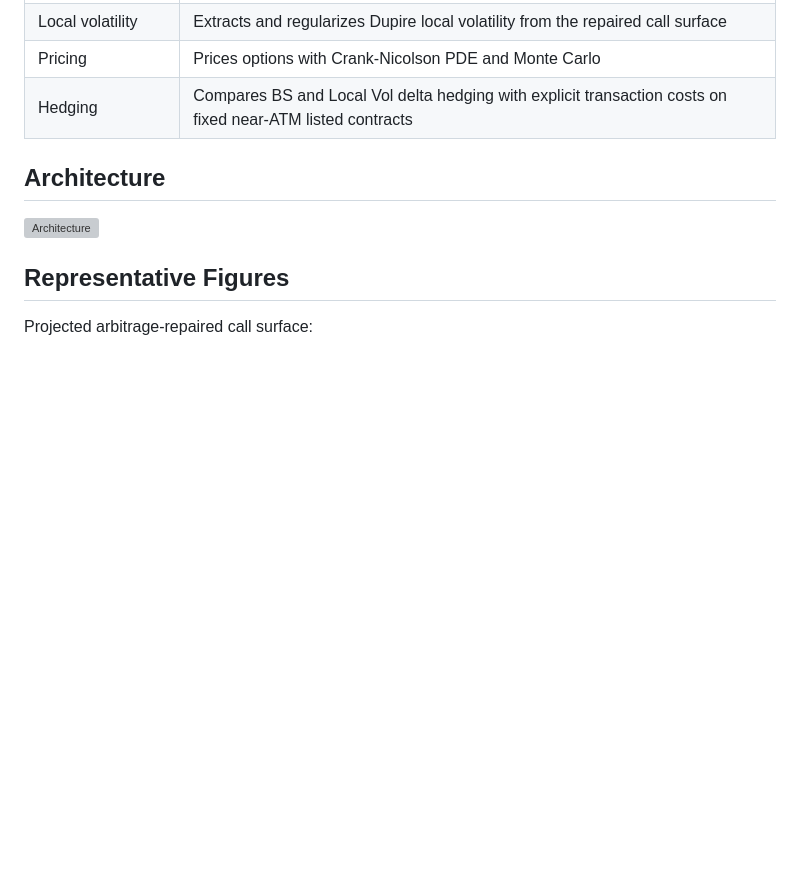
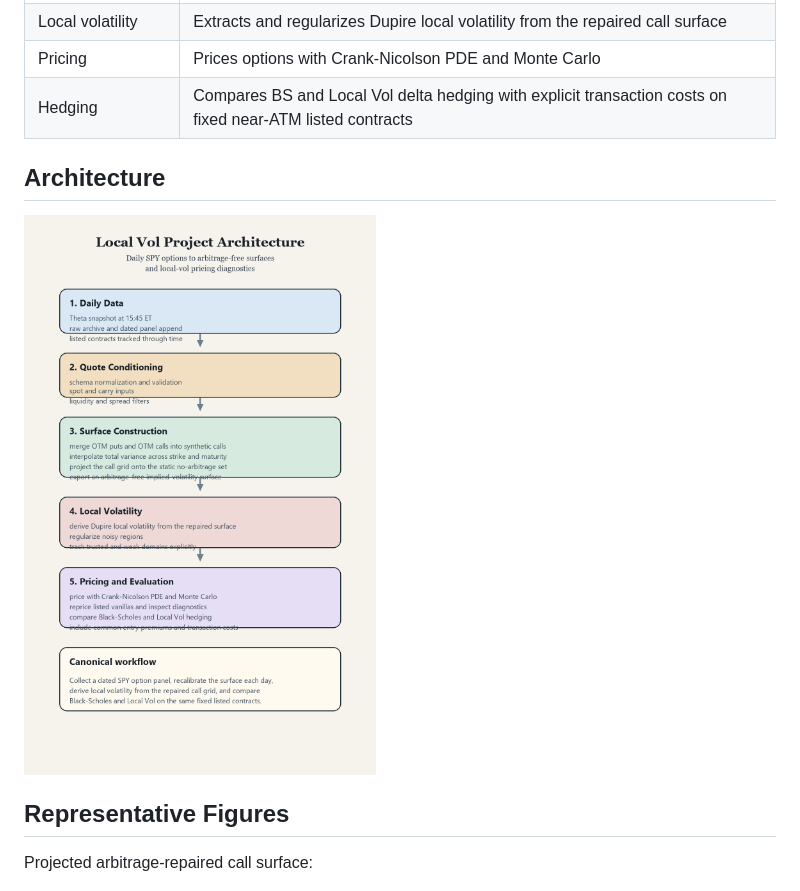
Before and after one commit to Dyuman-Bhattacharya/local_vol_project, a Markdown page: docs/project_summary.md, the part around the change. Rendered like a GitHub page; pictures changed too: docs/assets/architecture.png (added); blank space fills up the shorter version; grey boxes are pictures that could not be loaded.

```diff
--- a/docs/project_summary.md
+++ b/docs/project_summary.md
@@ -17,7 +17,7 @@ The canonical workflow is centered on the liquid short-dated SPY core. Option-ch
 
 ## Architecture
 
-![Architecture](assets/architecture.svg)
+![Architecture](assets/architecture.png)
 
 ## Representative Figures
 
```
Also changed, not shown: README.md (+1 -1 lines).
